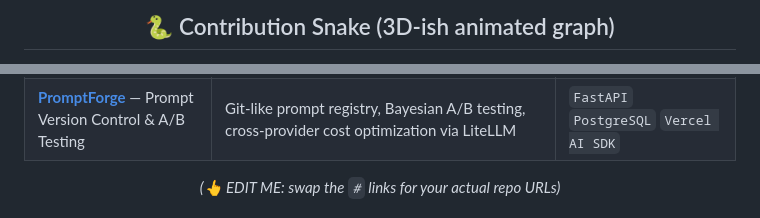
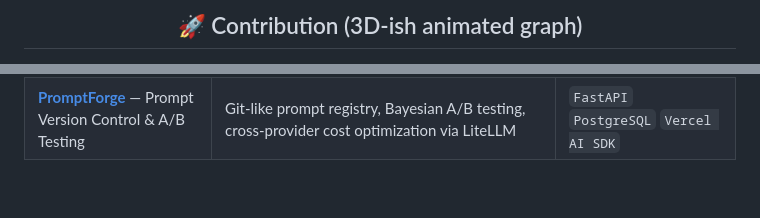
Before and after one commit to zartk-23/zartk-23, a Markdown page: README.md, 2 parts joined by grey strips. GitHub-like rendering; blank space fills up the shorter version.

```diff
--- a/README.md
+++ b/README.md
@@ -104,4 +103,4 @@
 
 
-## 🐍 Contribution Snake (3D-ish animated graph)
+## 🚀 Contribution (3D-ish animated graph)
 
@@ -124,7 +125,5 @@
 | **[VitalStream AI](#)** — Real-Time Physiological Agentic RAG | HRV feature extraction + LLM-driven clinical alerts over Redis Streams, K8s HPA deployment | `FastAPI` `Redis Streams` `Pinecone` `K8s` |
 | **[PromptForge](#)** — Prompt Version Control & A/B Testing | Git-like prompt registry, Bayesian A/B testing, cross-provider cost optimization via LiteLLM | `FastAPI` `PostgreSQL` `Vercel AI SDK` |
 
-*(👆 EDIT ME: swap the `#` links for your actual repo URLs)*
-
 </div>
 
```
Also changed, not shown: other parts of README.md (+18 -15 lines).
